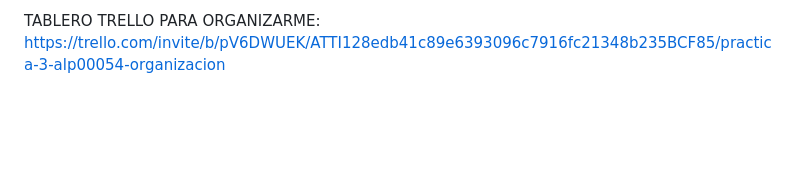
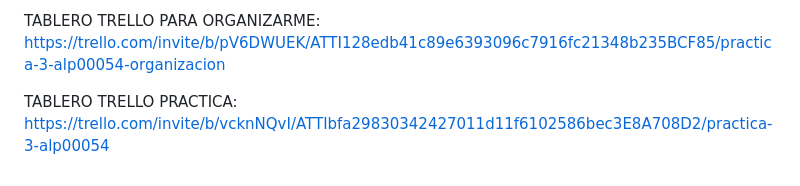
Before and after one commit to UJA-DAGIL-22-23/dagil-2022-2023-practica-3-alp00054, a Markdown page: README.md, the part around the change. Drawn GitHub-style; blank space fills up the shorter version.

Commit message:
Tablero trello de la práctica creado

```diff
--- a/README.md
+++ b/README.md
@@ -438,3 +438,5 @@ El código en ese repositorio muestra una aplicación similar, pero con mucha m
 Además, incluye documentación sobre dicho código y un vídeo descriptivo de cómo se ha realizado y cómo funciona la aplicación de ejemplo.
 
 TABLERO TRELLO PARA ORGANIZARME: https://trello.com/invite/b/pV6DWUEK/ATTI128edb41c89e6393096c7916fc21348b235BCF85/practica-3-alp00054-organizacion
+
+TABLERO TRELLO PRACTICA: https://trello.com/invite/b/vcknNQvI/ATTIbfa29830342427011d11f6102586bec3E8A708D2/practica-3-alp00054
```
